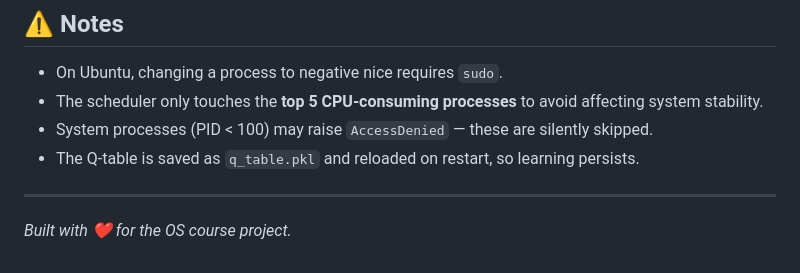
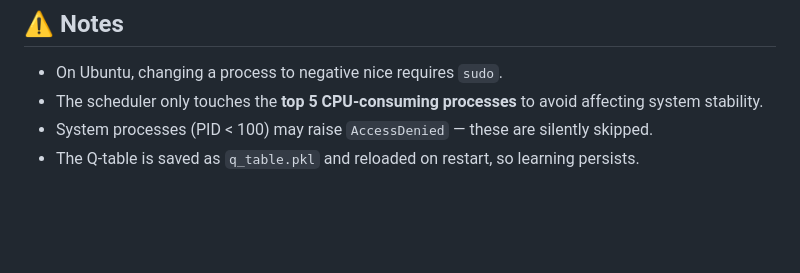
Before and after one commit to saffran123/processiq, a Markdown page: README.md, the part around the change. Rendered like a GitHub page; blank space fills up the shorter version.

Commit message:
Update README.md
Removed the footer note about the project.

```diff
--- a/README.md
+++ b/README.md
@@ -163,7 +163,3 @@ Flask serves a live dashboard. Browser polls 6 JSON endpoints every 5 seconds:
 - The scheduler only touches the **top 5 CPU-consuming processes** to avoid affecting system stability.
 - System processes (PID < 100) may raise `AccessDenied` — these are silently skipped.
 - The Q-table is saved as `q_table.pkl` and reloaded on restart, so learning persists.
-
----
-
-*Built with ❤️ for the OS course project.*
```
